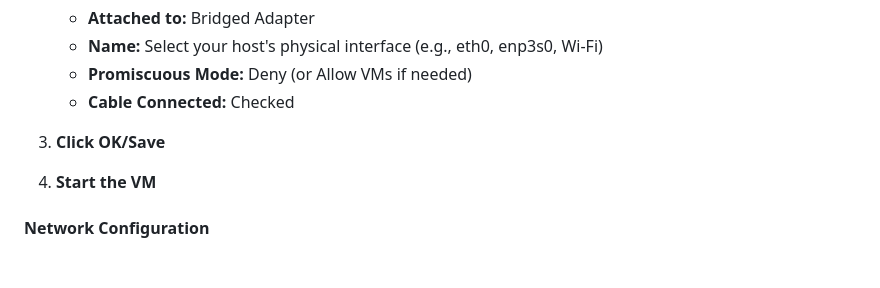
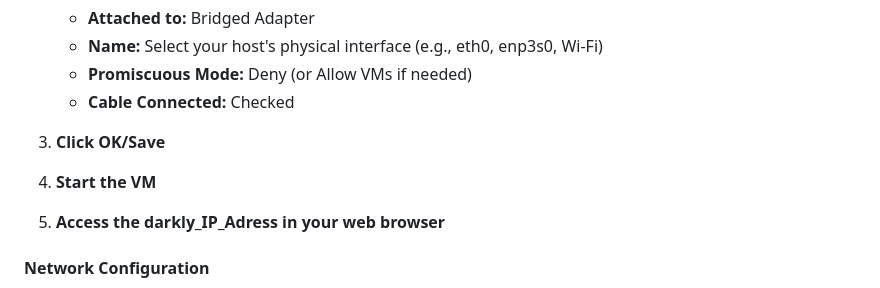
Before and after one commit to SimonIsCoding/darkly, a Markdown page: README.md, the part around the change. GitHub-like rendering; blank space fills up the shorter version.

```diff
--- a/README.md
+++ b/README.md
@@ -23,6 +23,8 @@ Follow these steps to place the VM and host on the same LAN/subnet.
 3. **Click OK/Save**
 
 4. **Start the VM**
+
+5. **Access the darkly_IP_Adress in your web browser**
 
 #### Network Configuration
 
```
